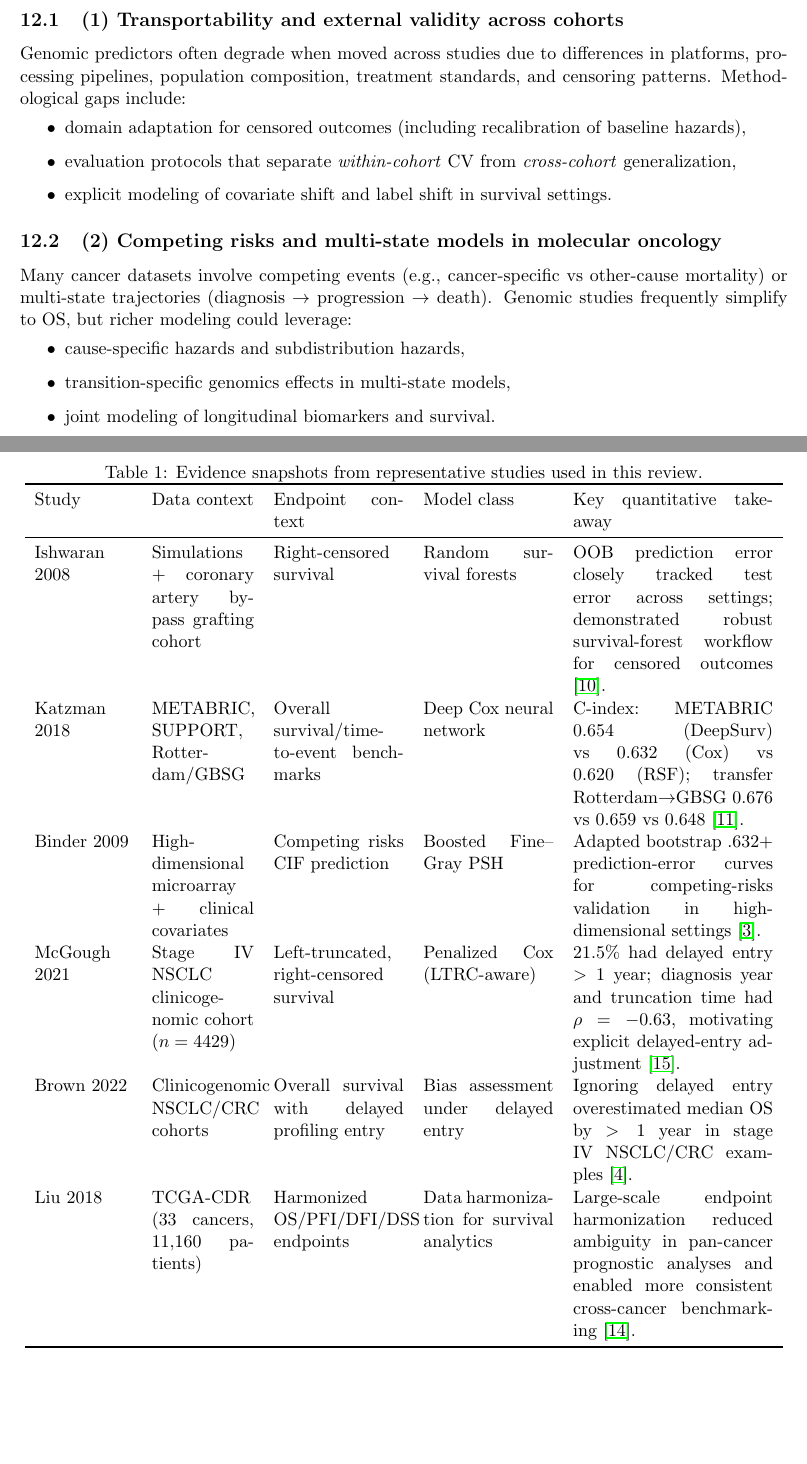
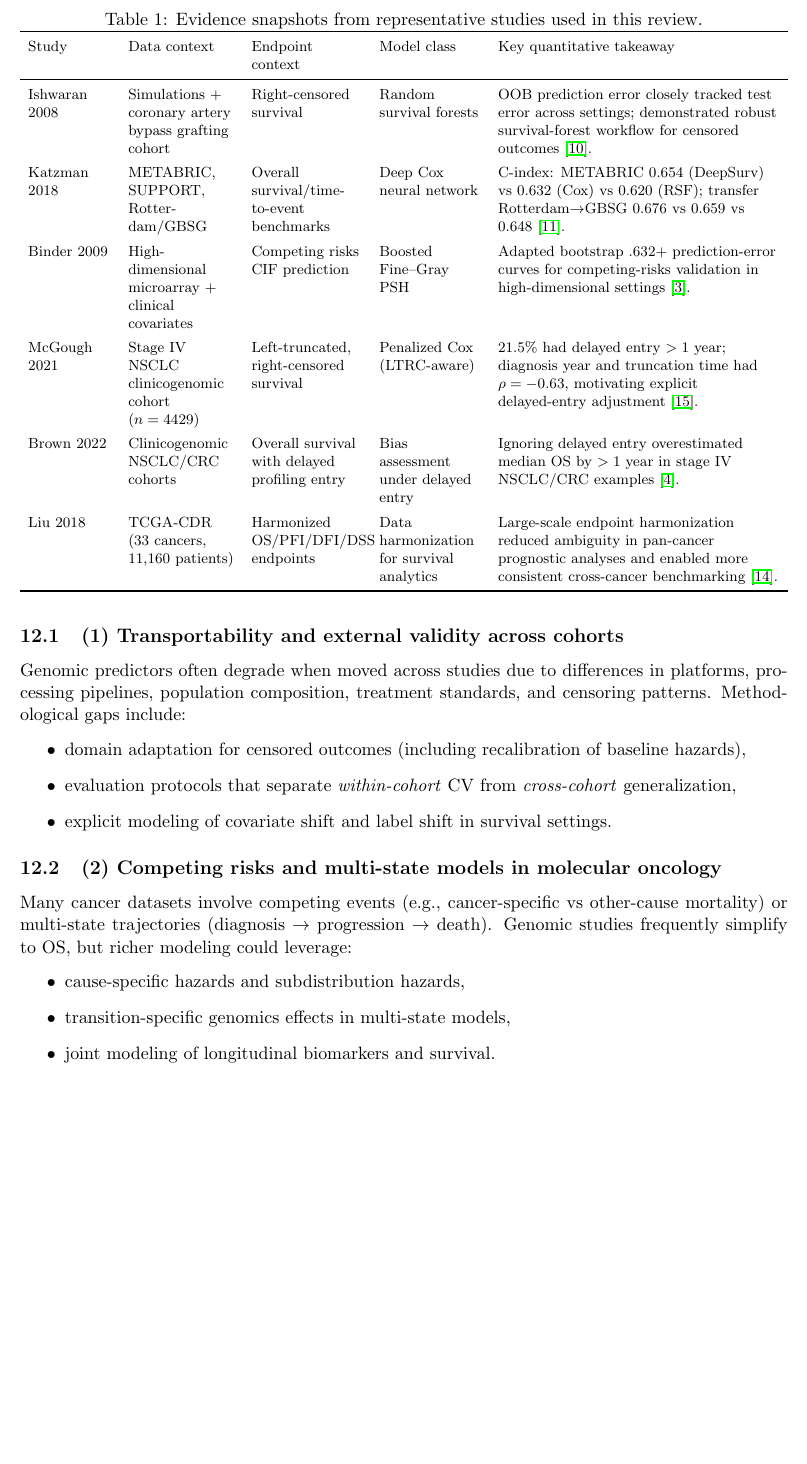
Before and after one commit to Raymond2Moran/Final_Assignment_Adv_Survival, a LaTeX paper (survival_analysis_in_genomics_review.tex): two parts of pages 10 and 14 of 14 before the commit and part of page 10 of 14 after it, the two joined at a grey line, cut so that both start at the same text, the shorter picture padded with empty space. Compiled offline with pdfLaTeX.

Commit message:
Add live-cited evidence to review

```diff
--- a/survival_analysis_in_genomics_review.tex
+++ b/survival_analysis_in_genomics_review.tex
@@ -6,6 +6,8 @@
 \usepackage{hyperref}
 \usepackage[numbers]{natbib}
 \usepackage{mathtools}
+\usepackage{tabularx}
+\usepackage{array}
 
 \title{Survival Analysis in Genomics: Models, Methods, Key Equations, and Future Directions \\ \vspace{1em} \large{Written Assignment submitted for Advanced Survival Class}}
 \author{Moran Guo}
@@ -330,18 +332,34 @@ Sparse Cox is interpretable ($\beta$ maps to hazard ratios), but correlated gene
 \begin{table}[t]
 \centering
 \caption{Evidence snapshots from representative studies used in this review.}
-\begin{tabular}{p{2.1cm}p{2.2cm}p{2.8cm}p{2.8cm}p{4.3cm}}
+\label{tab:evidence_snapshots}
+{\footnotesize
+\setlength{\tabcolsep}{5pt}
+\renewcommand{\arraystretch}{1.15}
+\begin{tabularx}{\textwidth}{
+>{\raggedright\arraybackslash}p{1.8cm}
+>{\raggedright\arraybackslash}p{2.3cm}
+>{\raggedright\arraybackslash}p{2.4cm}
+>{\raggedright\arraybackslash}p{2.2cm}
+>{\raggedright\arraybackslash}X
+}
 \toprule
 Study & Data context & Endpoint context & Model class & Key quantitative takeaway \\
 \midrule
 Ishwaran 2008 & Simulations + coronary artery bypass grafting cohort & Right-censored survival & Random survival forests & OOB prediction error closely tracked test error across settings; demonstrated robust survival-forest workflow for censored outcomes \citep{Ishwaran2008}. \\
+\addlinespace[0.25em]
 Katzman 2018 & METABRIC, SUPPORT, Rotterdam/GBSG & Overall survival/time-to-event benchmarks & Deep Cox neural network & C-index: METABRIC 0.654 (DeepSurv) vs 0.632 (Cox) vs 0.620 (RSF); transfer Rotterdam\(\rightarrow\)GBSG 0.676 vs 0.659 vs 0.648 \citep{Katzman2018}. \\
+\addlinespace[0.25em]
 Binder 2009 & High-dimensional microarray + clinical covariates & Competing risks CIF prediction & Boosted Fine--Gray PSH & Adapted bootstrap $.632+$ prediction-error curves for competing-risks validation in high-dimensional settings \citep{Binder2009}. \\
+\addlinespace[0.25em]
 McGough 2021 & Stage IV NSCLC clinicogenomic cohort (\(n=4429\)) & Left-truncated, right-censored survival & Penalized Cox (LTRC-aware) & 21.5\% had delayed entry \(>1\) year; diagnosis year and truncation time had \(\rho=-0.63\), motivating explicit delayed-entry adjustment \citep{McGough2021}. \\
+\addlinespace[0.25em]
 Brown 2022 & Clinicogenomic NSCLC/CRC cohorts & Overall survival with delayed profiling entry & Bias assessment under delayed entry & Ignoring delayed entry overestimated median OS by \(>1\) year in stage IV NSCLC/CRC examples \citep{Brown2022}. \\
+\addlinespace[0.25em]
 Liu 2018 & TCGA-CDR (33 cancers, 11{,}160 patients) & Harmonized OS/PFI/DFI/DSS endpoints & Data harmonization for survival analytics & Large-scale endpoint harmonization reduced ambiguity in pan-cancer prognostic analyses and enabled more consistent cross-cancer benchmarking \citep{Liu2018}. \\
 \bottomrule
-\end{tabular}
+\end{tabularx}
+}
 \end{table}
 
 \section{Future directions}
```
Also changed, not shown: survival_analysis_in_genomics_review.pdf (added), 1 other file.
